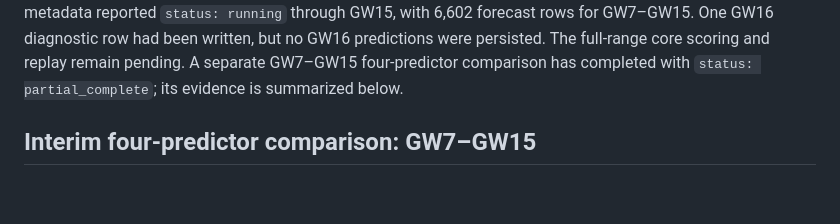
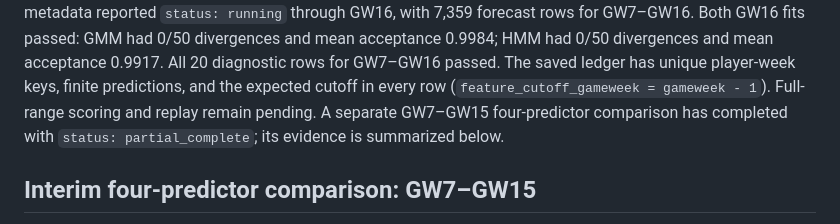
Before and after one commit to TheAlchemistNerd/fpl-sequential-optimisation, a Markdown page: docs/research/walk_forward_study.md, the part around one of its changes. GitHub-like rendering; blank space fills up the shorter version.

Commit message:
Document GW16 walk-forward checkpoint

```diff
--- a/docs/research/walk_forward_study.md
+++ b/docs/research/walk_forward_study.md
@@ -159,7 +159,10 @@ At 2026-10-16 14:11 Africa/Nairobi, the local sampler process (PID 8932) was
 active and responsive. The core metadata reported `status: running` through
-GW15, with 6,602 forecast rows for GW7–GW15. One GW16 diagnostic row had been
-written, but no GW16 predictions were persisted. The full-range core scoring
-and replay remain pending. A separate GW7–GW15 four-predictor comparison has
+GW16, with 7,359 forecast rows for GW7–GW16. Both GW16 fits passed: GMM had
+0/50 divergences and mean acceptance 0.9984; HMM had 0/50 divergences and mean
+acceptance 0.9917. All 20 diagnostic rows for GW7–GW16 passed. The saved ledger
+has unique player-week keys, finite predictions, and the expected cutoff in
+every row (`feature_cutoff_gameweek = gameweek - 1`). Full-range scoring and
+replay remain pending. A separate GW7–GW15 four-predictor comparison has
 completed with `status: partial_complete`; its evidence is summarized below.
 
 ## Interim four-predictor comparison: GW7–GW15
```
Also changed, not shown: other parts of docs/research/walk_forward_study.md (+1 -1 lines).
